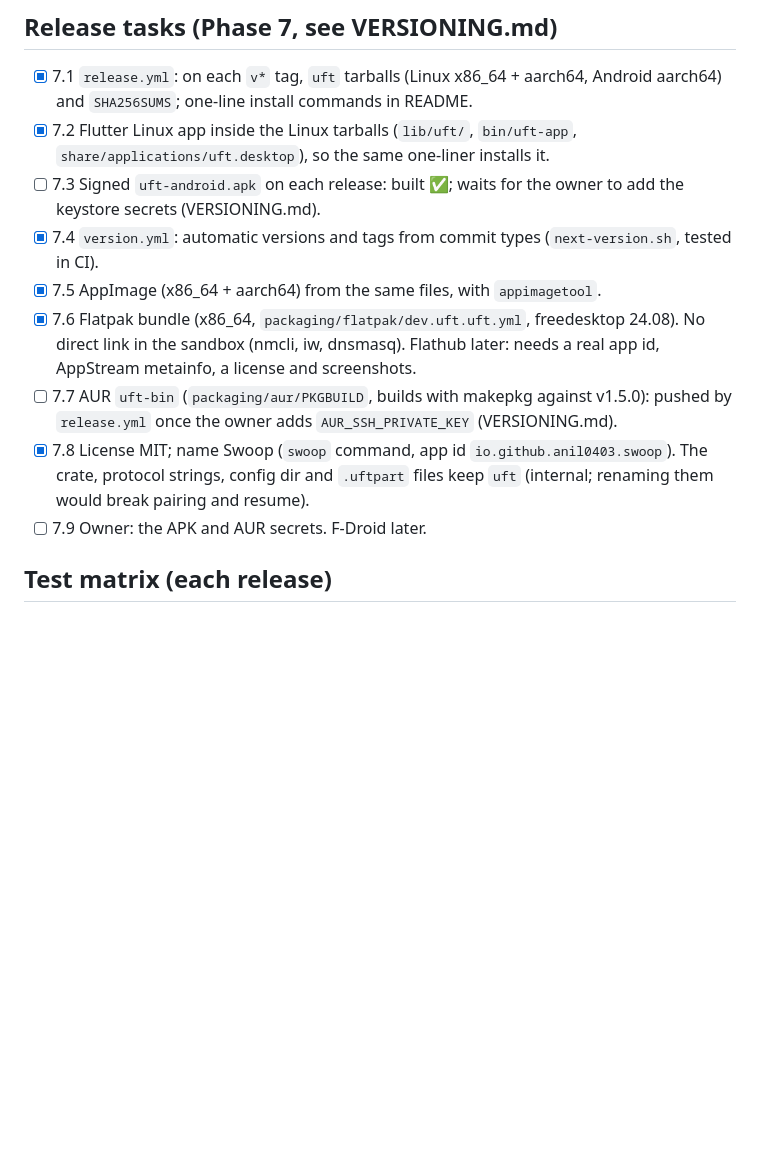
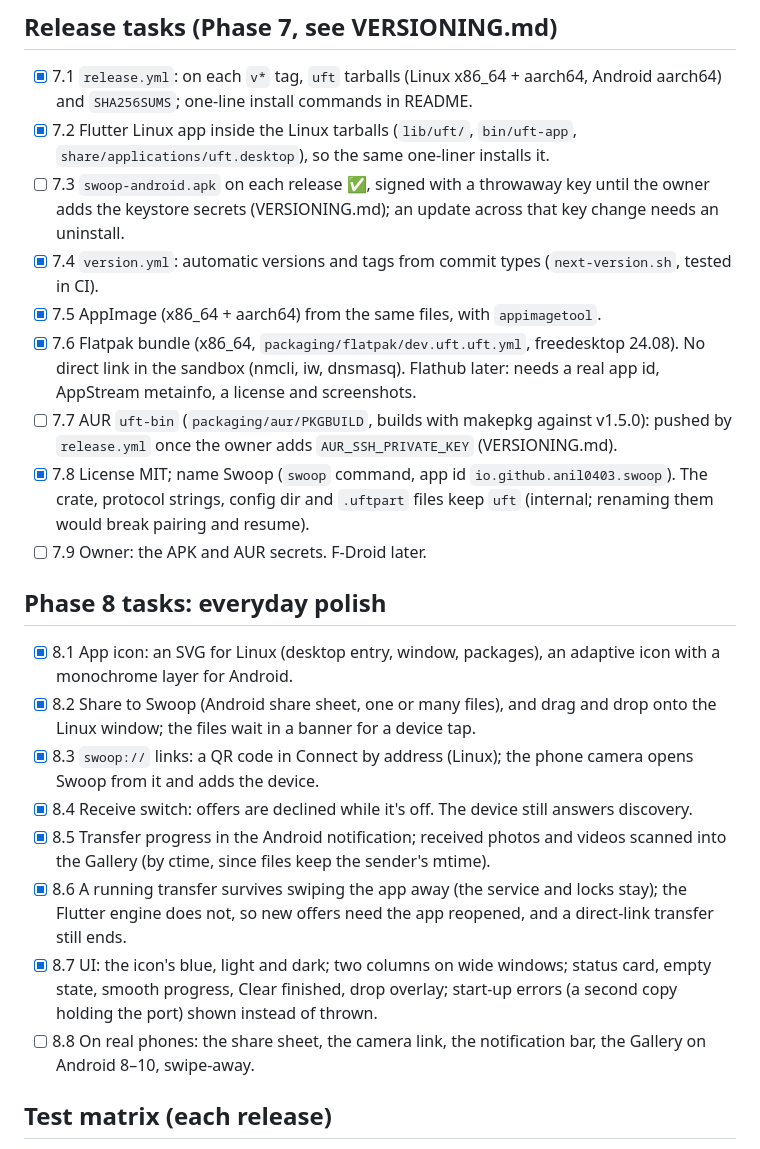
Before and after one commit to anil0403/swoop, a Markdown page: PLAN.md, the part around the change. GitHub-like rendering; blank space fills up the shorter version.

Commit message:
docs: Phase 8 in the plan

```diff
--- a/PLAN.md
+++ b/PLAN.md
@@ -168,7 +168,8 @@ BLE contract (both platforms):
 ## Release tasks (Phase 7, see VERSIONING.md)
 - [x] 7.1 `release.yml`: on each `v*` tag, `uft` tarballs (Linux x86_64 + aarch64, Android aarch64) and `SHA256SUMS`; one-line install commands in README.
 - [x] 7.2 Flutter Linux app inside the Linux tarballs (`lib/uft/`, `bin/uft-app`, `share/applications/uft.desktop`), so the same one-liner installs it.
-- [ ] 7.3 Signed `uft-android.apk` on each release: built ✅; waits for the owner to add the keystore secrets (VERSIONING.md).
+- [ ] 7.3 `swoop-android.apk` on each release ✅, signed with a throwaway key until the owner adds the keystore secrets
+  (VERSIONING.md); an update across that key change needs an uninstall.
 - [x] 7.4 `version.yml`: automatic versions and tags from commit types (`next-version.sh`, tested in CI).
 - [x] 7.5 AppImage (x86_64 + aarch64) from the same files, with `appimagetool`.
 - [x] 7.6 Flatpak bundle (x86_64, `packaging/flatpak/dev.uft.uft.yml`, freedesktop 24.08). No direct link in the sandbox
@@ -179,6 +180,20 @@ BLE contract (both platforms):
   config dir and `.uftpart` files keep `uft` (internal; renaming them would break pairing and resume).
 - [ ] 7.9 Owner: the APK and AUR secrets. F-Droid later.
 
+## Phase 8 tasks: everyday polish
+- [x] 8.1 App icon: an SVG for Linux (desktop entry, window, packages), an adaptive icon with a monochrome layer for Android.
+- [x] 8.2 Share to Swoop (Android share sheet, one or many files), and drag and drop onto the Linux window; the files wait
+  in a banner for a device tap.
+- [x] 8.3 `swoop://` links: a QR code in Connect by address (Linux); the phone camera opens Swoop from it and adds the device.
+- [x] 8.4 Receive switch: offers are declined while it's off. The device still answers discovery.
+- [x] 8.5 Transfer progress in the Android notification; received photos and videos scanned into the Gallery (by ctime,
+  since files keep the sender's mtime).
+- [x] 8.6 A running transfer survives swiping the app away (the service and locks stay); the Flutter engine does not, so new
+  offers need the app reopened, and a direct-link transfer still ends.
+- [x] 8.7 UI: the icon's blue, light and dark; two columns on wide windows; status card, empty state, smooth progress,
+  Clear finished, drop overlay; start-up errors (a second copy holding the port) shown instead of thrown.
+- [ ] 8.8 On real phones: the share sheet, the camera link, the notification bar, the Gallery on Android 8–10, swipe-away.
+
 ## Test matrix (each release)
 4 pairings × {router Wi-Fi, one side wired, Android hotspot, Linux hotspot, isolated guest network, no network (BLE)} × hardware classes {budget Android, mid-range Android, flagship Android, Linux Intel Wi-Fi, Linux Realtek/MediaTek, Raspberry Pi 4/5, wired 1/2.5/10 GbE}.
 Record: discovery layer used, MB/s vs iperf3, taps from fresh install, resume, hash.
```
